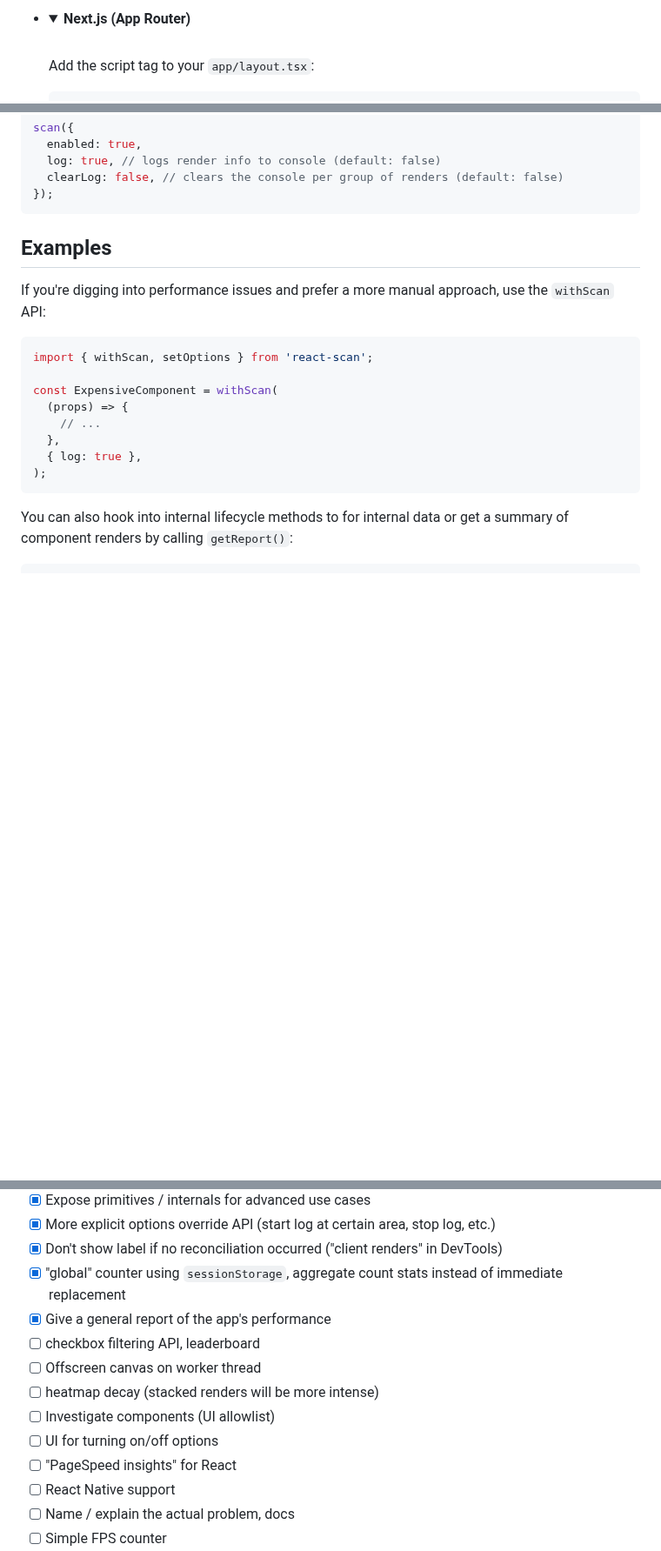
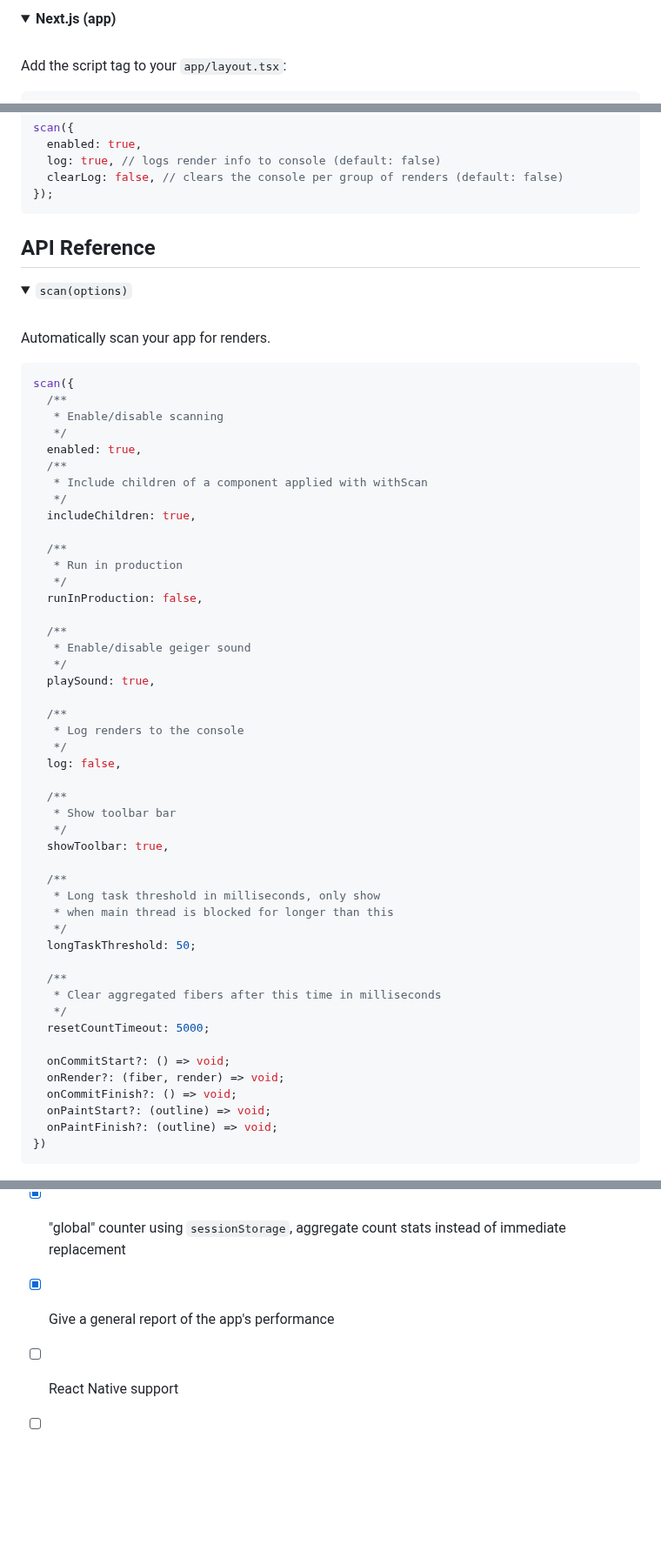
Before and after one commit to xnmeet/react-scan, a Markdown page: README.md, 3 parts joined by grey strips. Shown at 87% size. GitHub-like rendering; folded sections open; blank space fills up the shorter version.

Commit message:
docs: Update README with improved API documentation

````diff
--- a/README.md
+++ b/README.md
@@ -61,5 +57,5 @@ export default function Document() {
 <details>
-<summary><b>Next.js (App Router)</b></summary>
+<summary><b>Next.js (app)</b></summary>
 
 <br />
 
@@ -133,20 +125,64 @@ scan({
 });
 ```
 
-## Examples
+## API Reference
 
-If you're digging into performance issues and prefer a more manual approach, use the `withScan` API:
+<details>
+<summary><code>scan(options)</code></summary>
 
-```js
-import { withScan, setOptions } from 'react-scan';
+<br />
 
-const ExpensiveComponent = withScan(
-  (props) => {
-    // ...
-  },
-  { log: true },
-);
+Automatically scan your app for renders.
+
+```jsx
+scan({
+  /**
+   * Enable/disable scanning
+   */
+  enabled: true,
+  /**
+   * Include children of a component applied with withScan
+   */
+  includeChildren: true,
+
+  /**
+   * Run in production
+   */
+  runInProduction: false,
+
+  /**
+   * Enable/disable geiger sound
+   */
+  playSound: true,
+
+  /**
+   * Log renders to the console
+   */
+  log: false,
+
+  /**
+   * Show toolbar bar
+   */
+  showToolbar: true,
+
+  /**
+   * Long task threshold in milliseconds, only show
+   * when main thread is blocked for longer than this
+   */
+  longTaskThreshold: 50;
+
+  /**
+   * Clear aggregated fibers after this time in milliseconds
+   */
+  resetCountTimeout: 5000;
+
+  onCommitStart?: () => void;
+  onRender?: (fiber, render) => void;
+  onCommitFinish?: () => void;
+  onPaintStart?: (outline) => void;
+  onPaintFinish?: (outline) => void;
+})
 ```
 
-You can also hook into internal lifecycle methods to for internal data or get a summary of component renders by calling `getReport()`:
+</details>
 
@@ -244,12 +416,7 @@ We expect all contributors to abide by the terms of our [Code of Conduct](https:
 - [x] Don't show label if no reconciliation occurred ("client renders" in DevTools)
 - [x] "global" counter using `sessionStorage`, aggregate count stats instead of immediate replacement
 - [x] Give a general report of the app's performance
-- [ ] checkbox filtering API, leaderboard
-- [ ] Offscreen canvas on worker thread
-- [ ] heatmap decay (stacked renders will be more intense)
-- [ ] Investigate components (UI allowlist)
-- [ ] UI for turning on/off options
-- [ ] "PageSpeed insights" for React
+
 - [ ] React Native support
 - [ ] Name / explain the actual problem, docs
 - [ ] Simple FPS counter
````
Also changed, not shown: other parts of README.md (+154 -26 lines).
